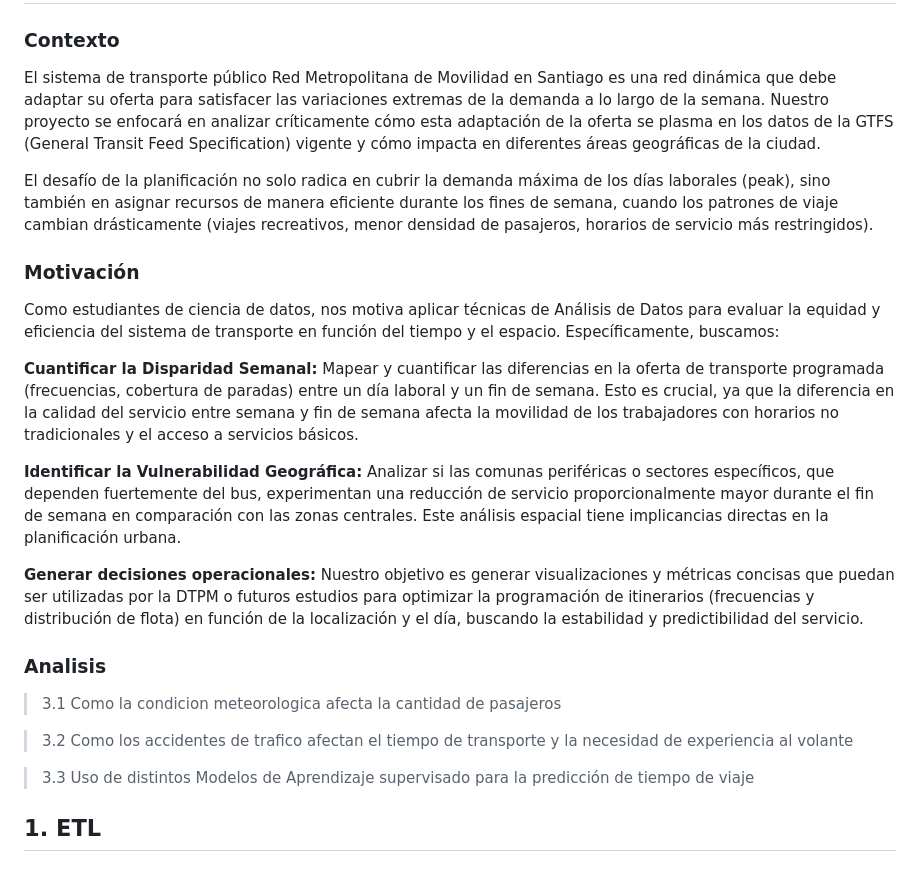
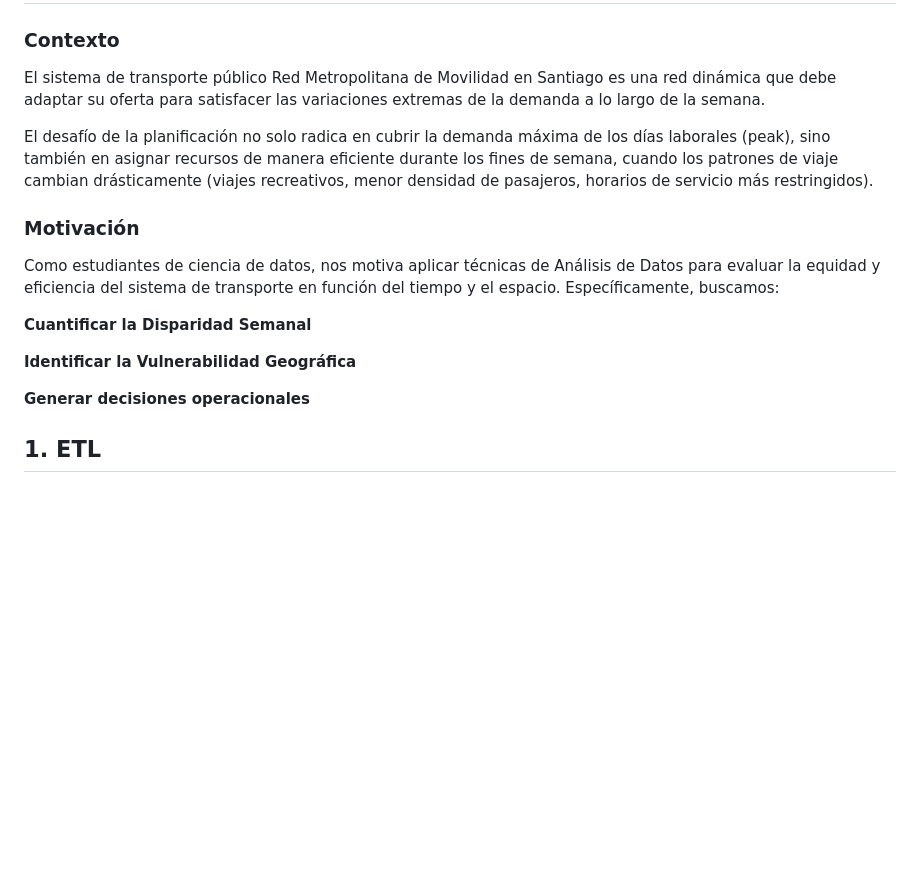
Before and after one commit to Cheng-0201/Proyecto-de-Ciencia-de-Dato, a Markdown page: docs/index_source.md, the part around the change. GitHub-like rendering; blank space fills up the shorter version.

```diff
--- a/docs/index_source.md
+++ b/docs/index_source.md
@@ -3,25 +3,18 @@
 </h1>
 
 ### **Contexto**
-El sistema de transporte público Red Metropolitana de Movilidad en Santiago es una red dinámica que debe adaptar su oferta para satisfacer las variaciones extremas de la demanda a lo largo de la semana. Nuestro proyecto se enfocará en analizar críticamente cómo esta adaptación de la oferta se plasma en los datos de la GTFS (General Transit Feed Specification) vigente y cómo impacta en diferentes áreas geográficas de la ciudad.
+El sistema de transporte público Red Metropolitana de Movilidad en Santiago es una red dinámica que debe adaptar su oferta para satisfacer las variaciones extremas de la demanda a lo largo de la semana.
 
 El desafío de la planificación no solo radica en cubrir la demanda máxima de los días laborales (peak), sino también en asignar recursos de manera eficiente durante los fines de semana, cuando los patrones de viaje cambian drásticamente (viajes recreativos, menor densidad de pasajeros, horarios de servicio más restringidos).
 
 ### **Motivación**
 Como estudiantes de ciencia de datos, nos motiva aplicar técnicas de Análisis de Datos para evaluar la equidad y eficiencia del sistema de transporte en función del tiempo y el espacio. Específicamente, buscamos:
 
-**Cuantificar la Disparidad Semanal:** Mapear y cuantificar las diferencias en la oferta de transporte programada (frecuencias, cobertura de paradas) entre un día laboral y un fin de semana. Esto es crucial, ya que la diferencia en la calidad del servicio entre semana y fin de semana afecta la movilidad de los trabajadores con horarios no tradicionales y el acceso a servicios básicos.
+**Cuantificar la Disparidad Semanal**
 
-**Identificar la Vulnerabilidad Geográfica:** Analizar si las comunas periféricas o sectores específicos, que dependen fuertemente del bus, experimentan una reducción de servicio proporcionalmente mayor durante el fin de semana en comparación con las zonas centrales. Este análisis espacial tiene implicancias directas en la planificación urbana.
+**Identificar la Vulnerabilidad Geográfica**
 
-**Generar decisiones operacionales:** Nuestro objetivo es generar visualizaciones y métricas concisas que puedan ser utilizadas por la DTPM o futuros estudios para optimizar la programación de itinerarios (frecuencias y distribución de flota) en función de la localización y el día, buscando la estabilidad y predictibilidad del servicio.
-
-### **Analisis**
-> 3.1 Como la condicion meteorologica afecta la cantidad de pasajeros
-
-> 3.2 Como los accidentes de trafico afectan el tiempo de transporte y la necesidad de experiencia al volante
-
-> 3.3 Uso de distintos Modelos de Aprendizaje supervisado para la predicción de tiempo de viaje
+**Generar decisiones operacionales**
 
 ## 1. ETL
 
```
